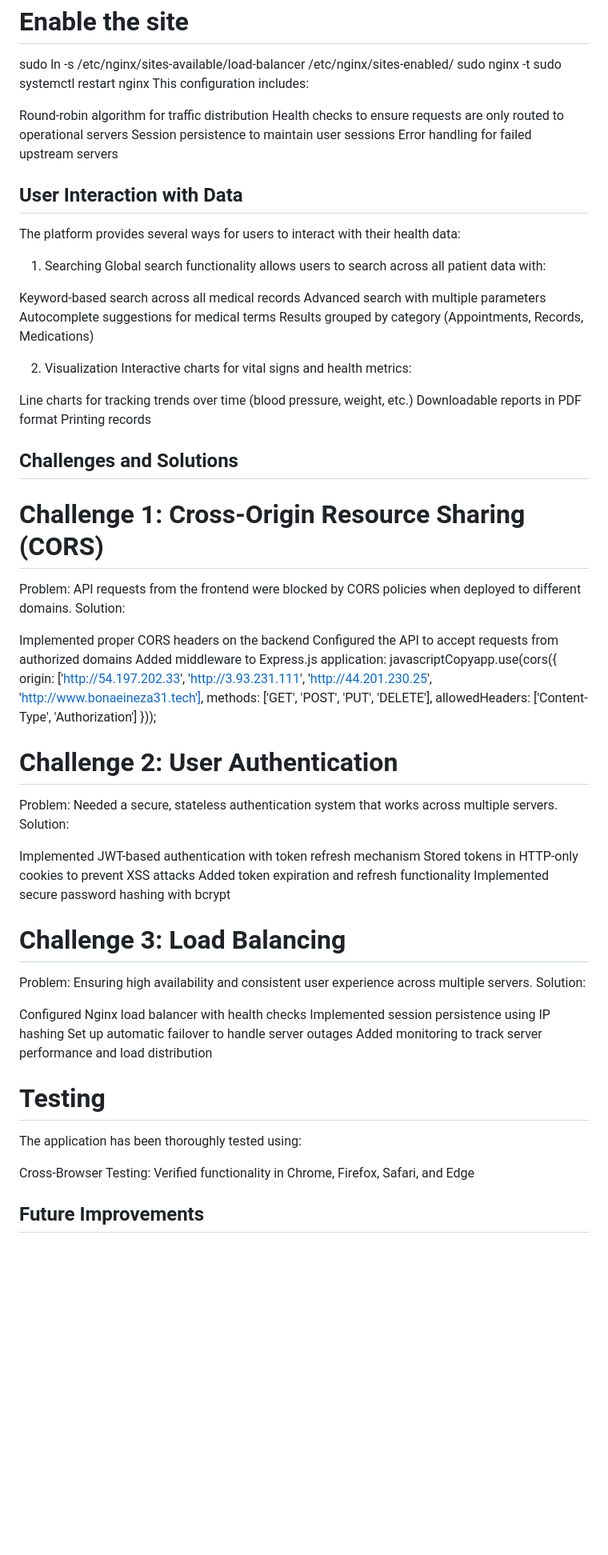
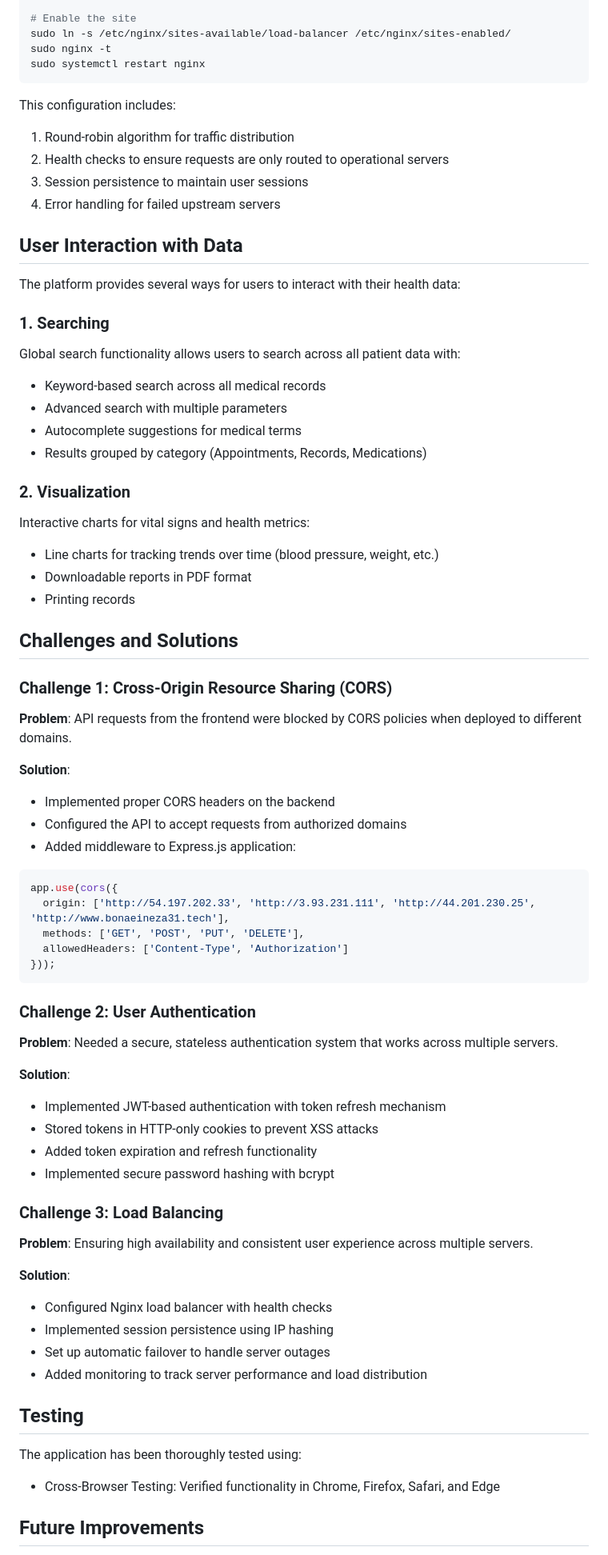
Before and after one commit to Bonaeineza31/health-project, a Markdown page: README.md, the part around one of its changes. Shown at 80% size. Rendered like a GitHub page; blank space fills up the shorter version.

````diff
--- a/README.md
+++ b/README.md
@@ -222,68 +229,70 @@ sudo nano /etc/nginx/sites-available/load-balancer
 sudo ln -s /etc/nginx/sites-available/load-balancer /etc/nginx/sites-enabled/
 sudo nginx -t
 sudo systemctl restart nginx
+```
+
 This configuration includes:
-
-Round-robin algorithm for traffic distribution
-Health checks to ensure requests are only routed to operational servers
-Session persistence to maintain user sessions
-Error handling for failed upstream servers
+1. Round-robin algorithm for traffic distribution
+2. Health checks to ensure requests are only routed to operational servers
+3. Session persistence to maintain user sessions
+4. Error handling for failed upstream servers
 
 ## User Interaction with Data
+
 The platform provides several ways for users to interact with their health data:
 
-1. Searching
+### 1. Searching
 Global search functionality allows users to search across all patient data with:
+- Keyword-based search across all medical records
+- Advanced search with multiple parameters
+- Autocomplete suggestions for medical terms
+- Results grouped by category (Appointments, Records, Medications)
 
-Keyword-based search across all medical records
-Advanced search with multiple parameters
-Autocomplete suggestions for medical terms
-Results grouped by category (Appointments, Records, Medications)
-
-2. Visualization
+### 2. Visualization
 Interactive charts for vital signs and health metrics:
-
-Line charts for tracking trends over time (blood pressure, weight, etc.)
-Downloadable reports in PDF format
-Printing records
+- Line charts for tracking trends over time (blood pressure, weight, etc.)
+- Downloadable reports in PDF format
+- Printing records
 
 ## Challenges and Solutions
-# Challenge 1: Cross-Origin Resource Sharing (CORS)
-Problem: API requests from the frontend were blocked by CORS policies when deployed to different domains.
-Solution:
 
-Implemented proper CORS headers on the backend
-Configured the API to accept requests from authorized domains
-Added middleware to Express.js application:
-javascriptCopyapp.use(cors({
+### Challenge 1: Cross-Origin Resource Sharing (CORS)
+**Problem**: API requests from the frontend were blocked by CORS policies when deployed to different domains.
+
+**Solution**:
+- Implemented proper CORS headers on the backend
+- Configured the API to accept requests from authorized domains
+- Added middleware to Express.js application:
+```javascript
+app.use(cors({
   origin: ['http://54.197.202.33', 'http://3.93.231.111', 'http://44.201.230.25', 'http://www.bonaeineza31.tech'],
   methods: ['GET', 'POST', 'PUT', 'DELETE'],
   allowedHeaders: ['Content-Type', 'Authorization']
 }));
+```
 
+### Challenge 2: User Authentication
+**Problem**: Needed a secure, stateless authentication system that works across multiple servers.
 
-# Challenge 2: User Authentication
-Problem: Needed a secure, stateless authentication system that works across multiple servers.
-Solution:
+**Solution**:
+- Implemented JWT-based authentication with token refresh mechanism
+- Stored tokens in HTTP-only cookies to prevent XSS attacks
+- Added token expiration and refresh functionality
+- Implemented secure password hashing with bcrypt
 
-Implemented JWT-based authentication with token refresh mechanism
-Stored tokens in HTTP-only cookies to prevent XSS attacks
-Added token expiration and refresh functionality
-Implemented secure password hashing with bcrypt
+### Challenge 3: Load Balancing
+**Problem**: Ensuring high availability and consistent user experience across multiple servers.
 
-# Challenge 3: Load Balancing
-Problem: Ensuring high availability and consistent user experience across multiple servers.
-Solution:
+**Solution**:
+- Configured Nginx load balancer with health checks
+- Implemented session persistence using IP hashing
+- Set up automatic failover to handle server outages
+- Added monitoring to track server performance and load distribution
 
-Configured Nginx load balancer with health checks
-Implemented session persistence using IP hashing
-Set up automatic failover to handle server outages
-Added monitoring to track server performance and load distribution
+## Testing
 
-# Testing
 The application has been thoroughly tested using:
-
-Cross-Browser Testing: Verified functionality in Chrome, Firefox, Safari, and Edge
+- Cross-Browser Testing: Verified functionality in Chrome, Firefox, Safari, and Edge
 
 ## Future Improvements
 
````
Also changed, not shown: other parts of README.md (+126 -120 lines).
